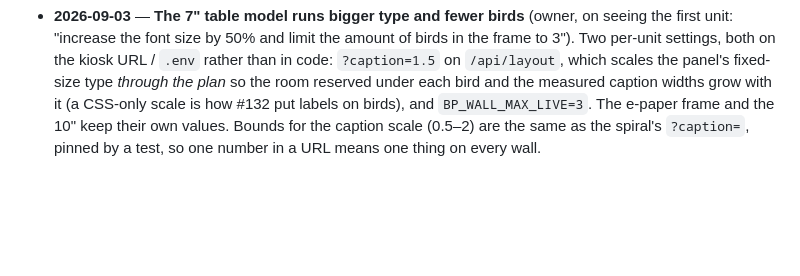
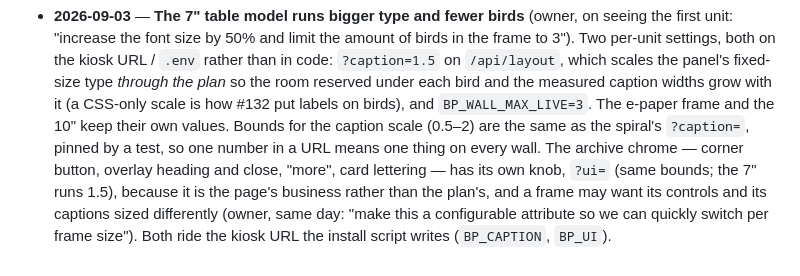
Before and after one commit to nielsfilmer/bird-painter, a Markdown page: PLAN.md, the part around the change. Drawn GitHub-style; blank space fills up the shorter version.

Commit message:
docs: record the archive-chrome knob (?ui=) beside the caption one
Co-Authored-By: Claude Opus 5 <noreply@anthropic.com>

```diff
--- a/PLAN.md
+++ b/PLAN.md
@@ -638,4 +638,10 @@ whole magic; ship it first.
   CSS-only scale is how #132 put labels on birds), and `BP_WALL_MAX_LIVE=3`.
   The e-paper frame and the 10" keep their own values. Bounds for the
   caption scale (0.5–2) are the same as the spiral's `?caption=`, pinned by
-  a test, so one number in a URL means one thing on every wall.
+  a test, so one number in a URL means one thing on every wall. The archive
+  chrome — corner button, overlay heading and close, "more", card lettering
+  — has its own knob, `?ui=` (same bounds; the 7" runs 1.5), because it is
+  the page's business rather than the plan's, and a frame may want its
+  controls and its captions sized differently (owner, same day: "make this a
+  configurable attribute so we can quickly switch per frame size"). Both
+  ride the kiosk URL the install script writes (`BP_CAPTION`, `BP_UI`).
```
Also changed, not shown: CLAUDE.md (+4 -3 lines).
